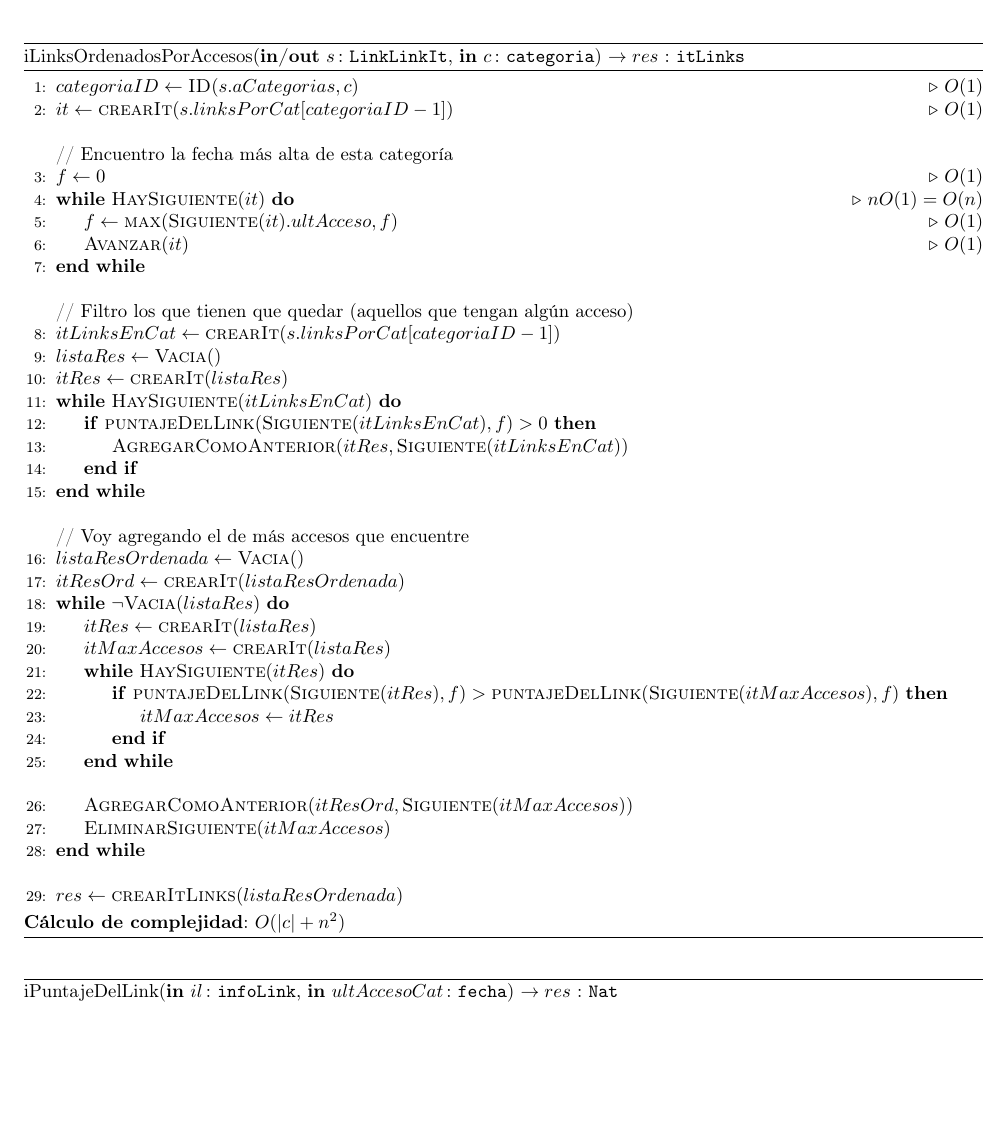
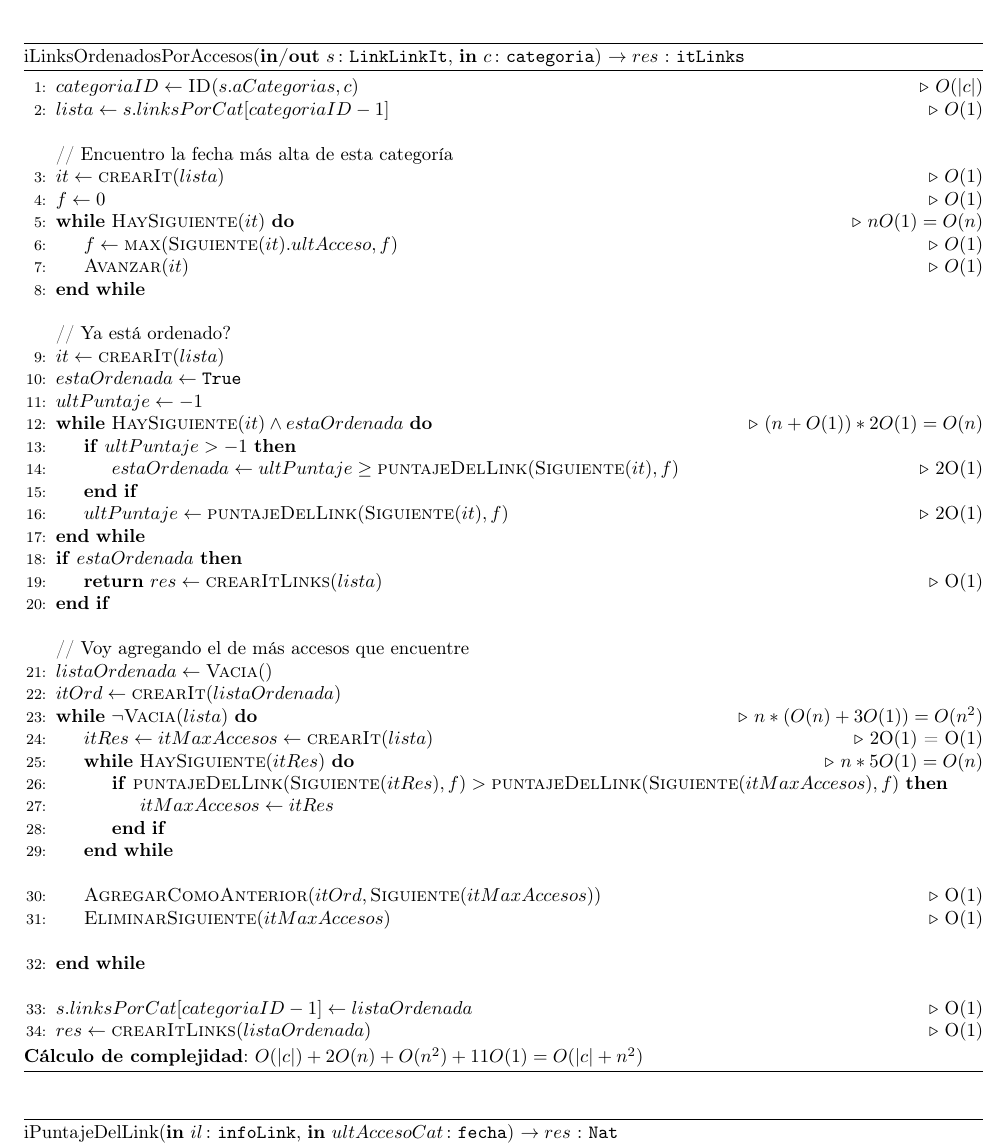
Before and after one commit to sizcovich/TPs-AlgoritmosII, a LaTeX document (tp2/main.tex): part of page 13 of 15, cut so that both start at the same text, the shorter picture padded with empty space. Compiled offline with pdfLaTeX.

Commit message:
Ahora si está hecho iLinksOrdenadosPorAccesos

```diff
--- a/tp2/main.tex
+++ b/tp2/main.tex
@@ -797,45 +797,51 @@ La función Obtener debe tener complejidad O(|$k$|) donde $k$ es la clave.
 \begin{algorithm}[H]
 \caption*{iLinksOrdenadosPorAccesos(\Inout{s}{LinkLinkIt}, \In{c}{categoria}) $\DRef res$ : \TipoVariable{itLinks}}
 \begin{algorithmic}[1]
-    \State $categoriaID \gets \Call{ID}{s.aCategorias, c}$\Comment{$O(1)$}
-    \State $it \gets \Call{crearIt}{s.linksPorCat[categoriaID - 1]}$\Comment{$O(1)$}
+    \State $categoriaID \gets \Call{ID}{s.aCategorias, c}$\Comment{$O(|c|)$}
+    \State $lista \gets s.linksPorCat[categoriaID - 1]$\Comment{$O(1)$}
     \Statex
     \Statex // Encuentro la fecha m\'as alta de esta categor\'ia
+    \State $it \gets \Call{crearIt}{lista}$\Comment{$O(1)$}
     \State $f \gets 0$\Comment{$O(1)$}
     \While{$\Call{HaySiguiente}{it}$}\Comment{$nO(1) = O(n)$}
         \State $f \gets \Call{max}{\Call{Siguiente}{it}.ultAcceso, f}$\Comment{$O(1)$}
         \State $\Call{Avanzar}{it}$\Comment{$O(1)$}
     \EndWhile
     \Statex
-    \Statex // Filtro los que tienen que quedar (aquellos que tengan alg\'un acceso)
-    \State $itLinksEnCat \gets \Call{crearIt}{s.linksPorCat[categoriaID - 1]}$
-	\State $listaRes \gets \Call{Vacia}{\null}$
-	\State $itRes \gets \Call{crearIt}{listaRes}$
-	\While{$\Call{HaySiguiente}{itLinksEnCat}$}
-		\If{$\Call{puntajeDelLink}{\Call{Siguiente}{itLinksEnCat}, f} > 0$}
-			\State $\Call{AgregarComoAnterior}{itRes, \Call{Siguiente}{itLinksEnCat}}$
+	\Statex // Ya está ordenado?
+	\State $it \gets \Call{crearIt}{lista}$
+	\State $estaOrdenada \gets \TipoVariable{True}$
+	\State $ultPuntaje \gets -1$
+	\While{$\Call{HaySiguiente}{it} \land estaOrdenada$}\Comment{$(n + O(1)) * 2O(1) = O(n)$}
+		\If{$ultPuntaje > -1$}
+			\State $estaOrdenada \gets ultPuntaje \geq \Call{puntajeDelLink}{\Call{Siguiente}{it}, f}$\Comment{2O(1)}
 		\EndIf
+		\State $ultPuntaje \gets \Call{puntajeDelLink}{\Call{Siguiente}{it}, f}$\Comment{2O(1)}
 	\EndWhile
+	\If{$estaOrdenada$}
+		\State \Return $res \gets \Call{crearItLinks}{lista}$\Comment{O(1)}
+	\EndIf
 	\Statex
 	\Statex // Voy agregando el de m\'as accesos que encuentre
-	\State $listaResOrdenada \gets \Call{Vacia}{\null}$
-	\State $itResOrd \gets \Call{crearIt}{listaResOrdenada}$
-	\While{$\neg\Call{Vacia}{listaRes}$}
-		\State $itRes \gets \Call{crearIt}{listaRes}$
-		\State $itMaxAccesos \gets \Call{crearIt}{listaRes}$
-		\While{$\Call{HaySiguiente}{itRes}$}
+	\State $listaOrdenada \gets \Call{Vacia}{\null}$
+	\State $itOrd \gets \Call{crearIt}{listaOrdenada}$
+	\While{$\neg\Call{Vacia}{lista}$}\Comment{$n * (O(n) + 3O(1)) = O(n^2)$}
+		\State $itRes \gets itMaxAccesos \gets \Call{crearIt}{lista}$\Comment{2O(1) = O(1)}
+		\While{$\Call{HaySiguiente}{itRes}$}\Comment{$n * 5O(1) = O(n)$}
 			\If{$\Call{puntajeDelLink}{\Call{Siguiente}{itRes}, f} > \Call{puntajeDelLink}{\Call{Siguiente}{itMaxAccesos}, f}$}
 				\State $itMaxAccesos \gets itRes$
 			\EndIf
 		\EndWhile
 		\Statex
-		\State $\Call{AgregarComoAnterior}{itResOrd, \Call{Siguiente}{itMaxAccesos}}$
-		\State $\Call{EliminarSiguiente}{itMaxAccesos}$
+		\State $\Call{AgregarComoAnterior}{itOrd, \Call{Siguiente}{itMaxAccesos}}$\Comment{O(1)}
+		\State $\Call{EliminarSiguiente}{itMaxAccesos}$\Comment{O(1)}
+		\Statex
 	\EndWhile
 	\Statex
-	\State $res \gets \Call{crearItLinks}{listaResOrdenada}$
+	\State $s.linksPorCat[categoriaID-1] \gets listaOrdenada$\Comment{O(1)}
+	\State $res \gets \Call{crearItLinks}{listaOrdenada}$\Comment{O(1)}
 \end{algorithmic}
-\textbf{C\'alculo de complejidad}: $O(|c| + n^2)$
+\textbf{C\'alculo de complejidad}: $O(|c|) + 2O(n) + O(n^2) + 11O(1)= O(|c| + n^2)$
 \end{algorithm}
 
 \begin{algorithm}[H]
```
